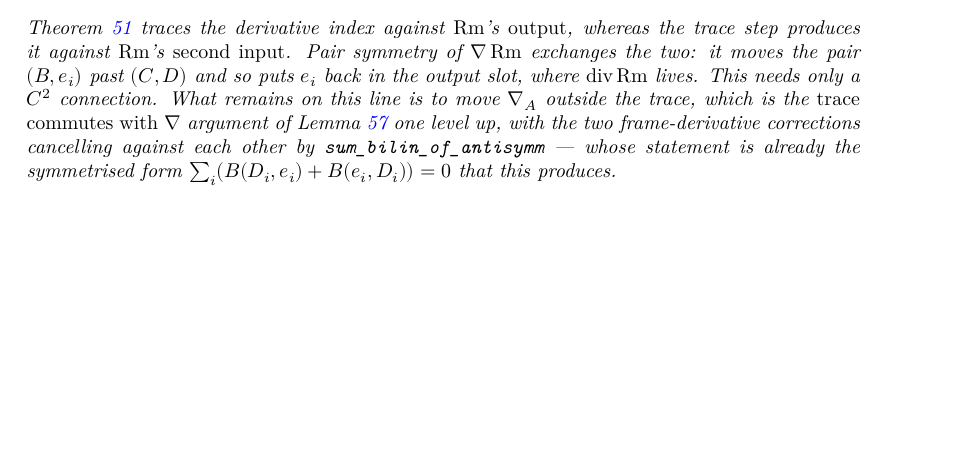
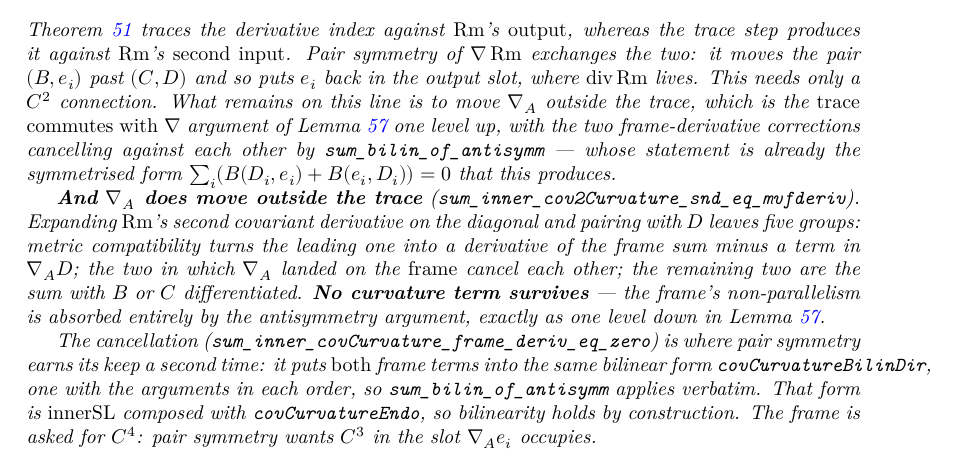
Before and after one commit to korbonits/ricci-flow-blueprint, a LaTeX thesis (blueprint/src/print.tex, which reads blueprint/src/content.tex): part of page 31 of 50, cut so that both start at the same text, the shorter picture padded with empty space. Compiled offline with XeLaTeX.

Commit message:
The trace commutes with ∇, one level up: ∇_A moves outside the frame sum
Expanding ∇²Rm on the diagonal and pairing with D leaves five groups. Metric
compatibility turns the leading one into a derivative of the frame sum minus a
term in ∇_A D; the two in which ∇_A landed on the frame itself cancel; the
remaining two are the sum with B or C differentiated. No curvature term
survives — the frame's non-parallelism is absorbed entirely by the antisymmetry
argument, exactly as one level down in TraceCov.lean and OneForm.lean.

The cancellation is where pair symmetry of ∇Rm earns its keep a second time. It
puts both frame terms into the same bilinear form covCurvatureBilinDir, one with
the arguments in each order, so sum_bilin_of_antisymm applies verbatim — its
statement is already the symmetrised ∑ᵢ (B(Dᵢ,eᵢ) + B(eᵢ,Dᵢ)) = 0 that this
produces. covCurvatureBilinDir is innerSL composed with covCurvatureEndo, so
bilinearity holds by construction, with no mk₂ and no bilinearity proof; it is
declared at the E →L[ℝ] E →L[ℝ] ℝ type, as curvatureBilinFst has to be.

The frame is asked for C⁴ here: pair symmetry wants C³ in the slot ∇_A eᵢ
occupies.

Co-Authored-By: Claude Opus 5 <noreply@anthropic.com>
Claude-Session: https://claude.ai/code/session_012GvuZri6X3r72vYY4icUjj

```diff
--- a/blueprint/src/content.tex
+++ b/blueprint/src/content.tex
@@ -2459,6 +2462,24 @@ target actually requires.
   level up, with the two frame-derivative corrections cancelling against each
   other by \texttt{sum\_bilin\_of\_antisymm} --- whose statement is already the
   symmetrised form $\sum_i (B(D_i,e_i) + B(e_i,D_i)) = 0$ that this produces.
+
+  \textbf{And $\nab_A$ does move outside the trace}
+  (\texttt{sum\_inner\_cov2Curvature\_snd\_eq\_mvfderiv}). Expanding
+  $\Rm$'s second covariant derivative on the diagonal and pairing with $D$ leaves
+  five groups: metric compatibility turns the leading one into a derivative of the
+  frame sum minus a term in $\nab_A D$; the two in which $\nab_A$ landed on the
+  \emph{frame} cancel each other; the remaining two are the sum with $B$ or $C$
+  differentiated. \textbf{No curvature term survives} --- the frame's
+  non-parallelism is absorbed entirely by the antisymmetry argument, exactly as
+  one level down in Lemma \ref{lem:metric-trace-cov}.
+
+  The cancellation (\texttt{sum\_inner\_covCurvature\_frame\_deriv\_eq\_zero})
+  is where pair symmetry earns its keep a second time: it puts \emph{both} frame
+  terms into the same bilinear form \texttt{covCurvatureBilinDir}, one with the
+  arguments in each order, so \texttt{sum\_bilin\_of\_antisymm} applies verbatim.
+  That form is $\operatorname{innerSL}$ composed with \texttt{covCurvatureEndo},
+  so bilinearity holds by construction. The frame is asked for $C^4$: pair
+  symmetry wants $C^3$ in the slot $\nab_A e_i$ occupies.
 \end{lemma}
 
 \begin{theorem}[Scalar maximum principle]
```
Also changed, not shown: blueprint/src/content.tex (5 more changed lines), 1 other file.
